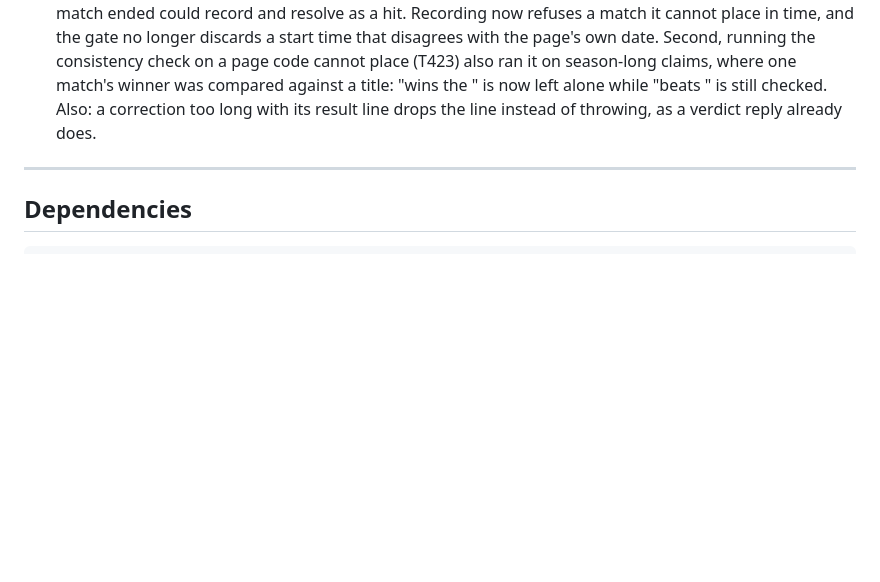
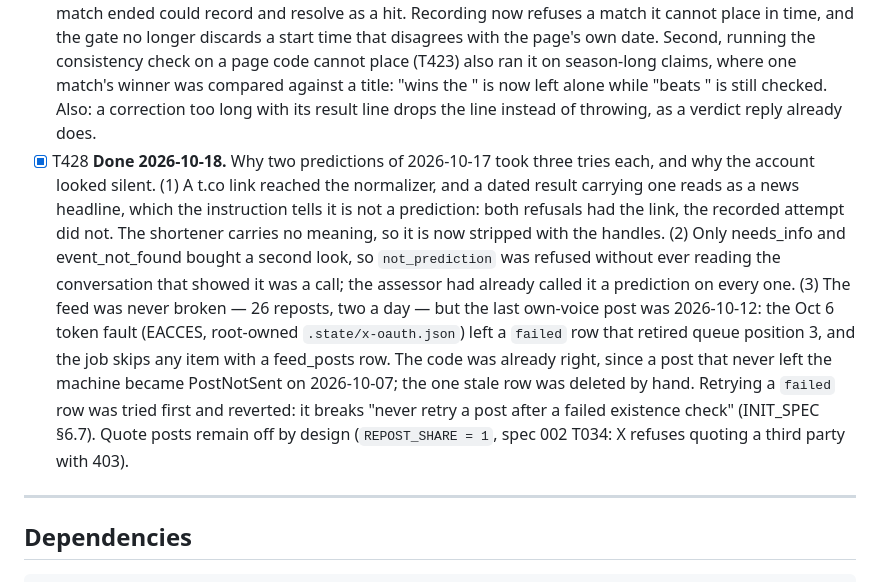
Before and after one commit to lemind/vaticeno, a Markdown page: specs/004-evidence-gates/tasks.md, the part around the change. Rendered like a GitHub page; blank space fills up the shorter version.

Commit message:
docs(004-T428): why predictions needed three tries and the own posts stopped

```diff
--- a/specs/004-evidence-gates/tasks.md
+++ b/specs/004-evidence-gates/tasks.md
@@ -81,6 +81,7 @@ Both claims went VOID on 2026-10-15 with `insufficient_evidence`. Neither lacked
 - [x] T421 **Done 2026-10-15.** Both corrections posted in their threads: **e9vtp VOID → HIT** (2110640458116288931) and **gzrt3 VOID → MISS** (2110640504798917028). Needed a post-only path first — every branch wrote a correction before posting, so a row that already existed could not be sent. The reply is the correction and the result only, 163 and 111 of 280 characters; the stored reason stays on the claim page.
 - [x] T425 **Done 2026-10-15.** A correction reply carries the claim, the change and the result, never the stored reason: that text is written for us, so it ran to 327 of 280 characters on e9vtp and named an account on gzrt3 (owner decision — the correction and the result, nothing invented).
 - [x] T426 **Done 2026-10-15.** Two defects found reviewing this branch. The relaxed window gate rested on a proof that is skipped when the fixture search returns no kickoff: the deadline check only asks that the match day has not passed and defers the started-yet question to the gate, so a prediction posted after a match ended could record and resolve as a hit. Recording now refuses a match it cannot place in time, and the gate no longer discards a start time that disagrees with the page's own date. Second, running the consistency check on a page code cannot place (T423) also ran it on season-long claims, where one match's winner was compared against a title: "wins the <competition>" is now left alone while "beats <opponent>" is still checked. Also: a correction too long with its result line drops the line instead of throwing, as a verdict reply already does.
+- [x] T428 **Done 2026-10-18.** Why two predictions of 2026-10-17 took three tries each, and why the account looked silent. (1) A t.co link reached the normalizer, and a dated result carrying one reads as a news headline, which the instruction tells it is not a prediction: both refusals had the link, the recorded attempt did not. The shortener carries no meaning, so it is now stripped with the handles. (2) Only needs_info and event_not_found bought a second look, so `not_prediction` was refused without ever reading the conversation that showed it was a call; the assessor had already called it a prediction on every one. (3) The feed was never broken — 26 reposts, two a day — but the last own-voice post was 2026-10-12: the Oct 6 token fault (EACCES, root-owned `.state/x-oauth.json`) left a `failed` row that retired queue position 3, and the job skips any item with a feed_posts row. The code was already right, since a post that never left the machine became PostNotSent on 2026-10-07; the one stale row was deleted by hand. Retrying a `failed` row was tried first and reverted: it breaks "never retry a post after a failed existence check" (INIT_SPEC §6.7). Quote posts remain off by design (`REPOST_SHARE = 1`, spec 002 T034: X refuses quoting a third party with 403).
 
 ---
 
```
